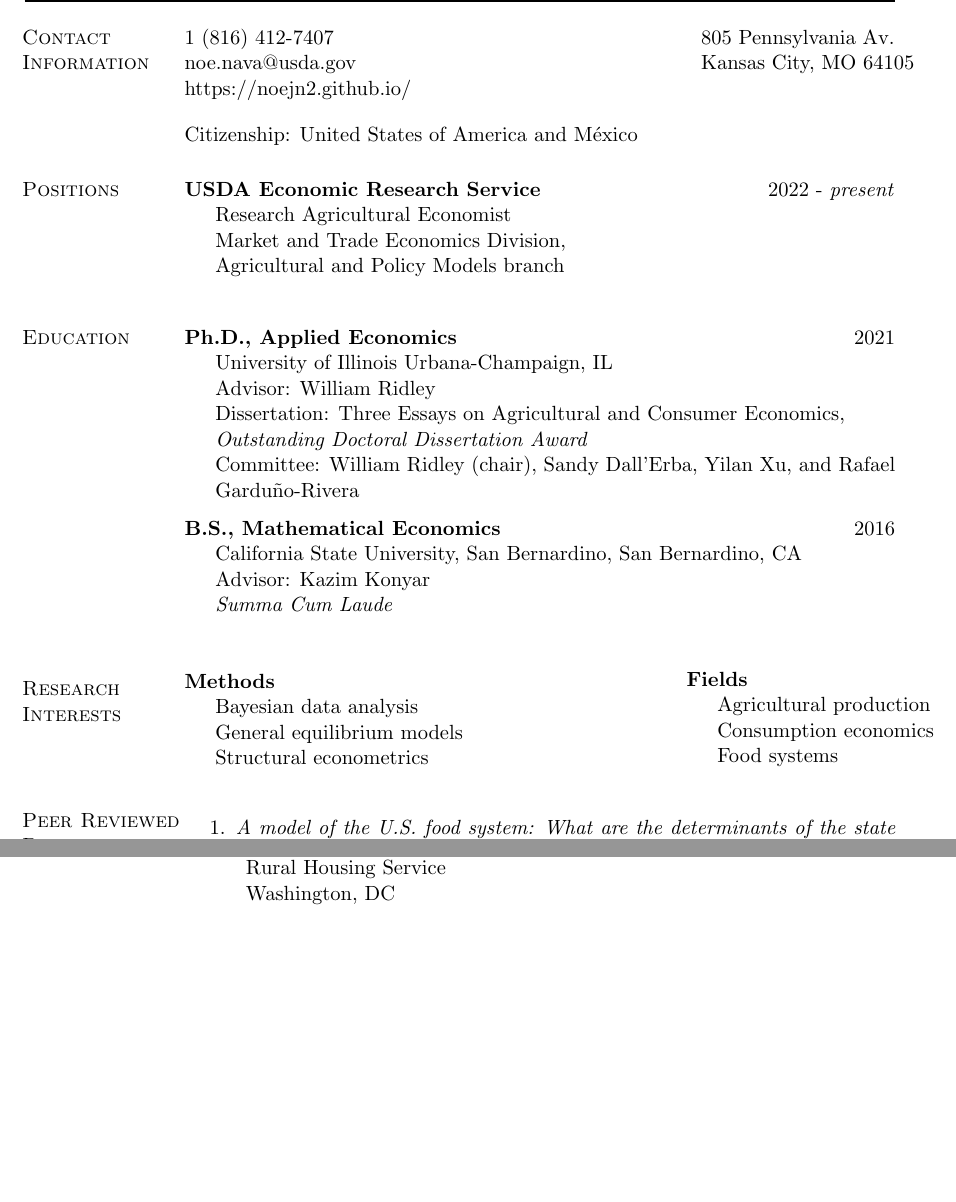
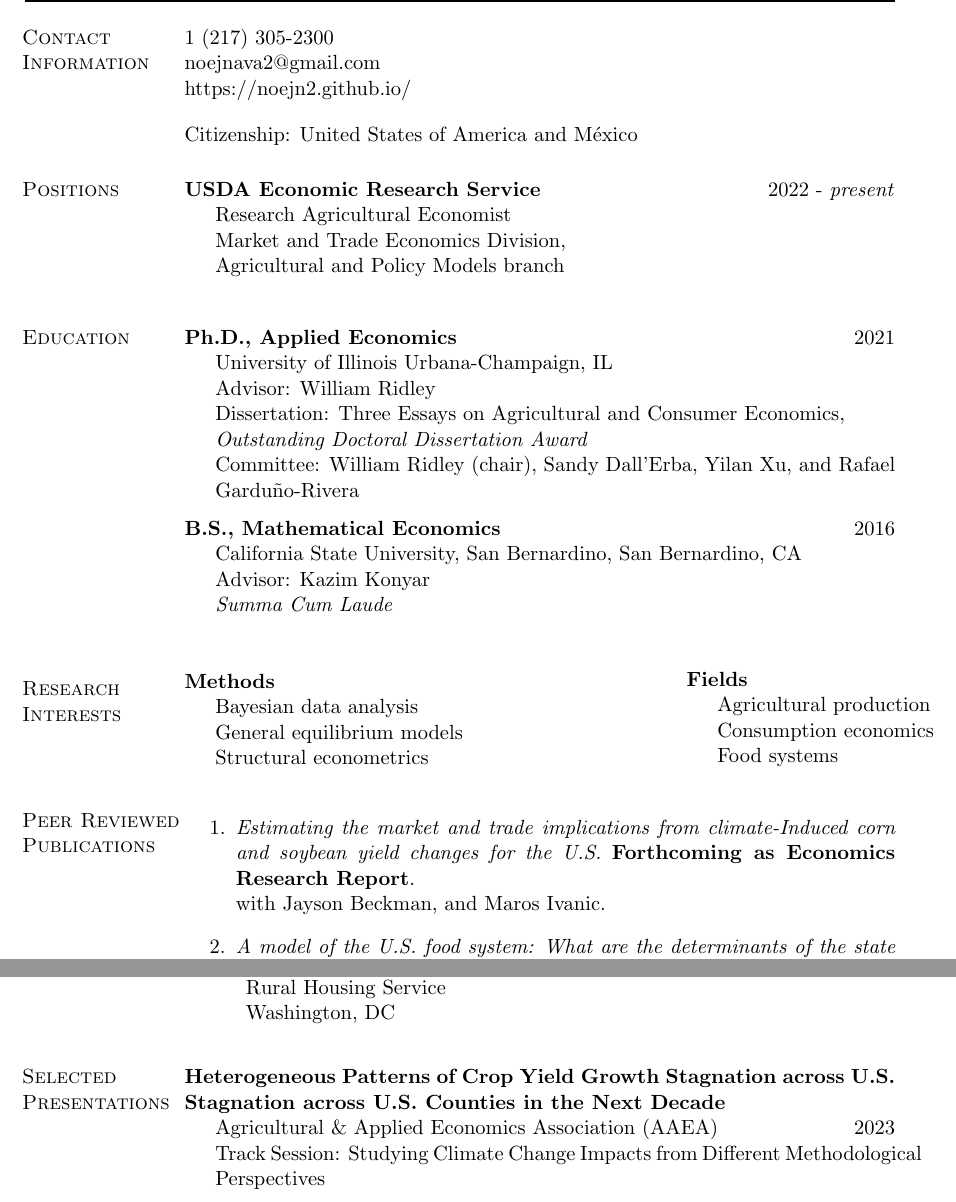
Before and after one commit to noejn2/noejn2.github.io, a LaTeX CV (cv/cv_nava.tex): two parts of pages 1 and 4 of 5, joined at a grey line, cut at the place of the change, the shorter picture padded with empty space. Compiled offline with pdfLaTeX.

Commit message:
May update.

```diff
--- a/cv/cv_nava.tex
+++ b/cv/cv_nava.tex
@@ -215,8 +215,8 @@
 \newlength{\rcollength}\setlength{\rcollength}{1.6in}%
 
 \begin{tabular}[t]{@{}p{\textwidth-\rcollength}p{\rcollength}}
-            1 (816) 412-7407                     &  805 Pennsylvania  Av. \\
-            \email{noe.nava@usda.gov}   &  Kansas City, MO 64105   \\
+            1 (217) 305-2300                \\%     &  805 Pennsylvania  Av. \\
+            \email{noejnava2@gmail.com} \\%  &  Kansas City, MO 64105   \\
             \href{https://noejn2.github.io/}{https://noejn2.github.io/} &  \\
 [1em]
 Citizenship: United States of America and México      & \\
@@ -301,6 +301,9 @@
 
 \begin{bibsection}
 
+	       \item {\textit{Estimating the market and trade implications from climate-Induced corn and soybean yield changes for the U.S.}} \textbf{Forthcoming as Economics Research Report}.
+	\\ with Jayson Beckman, and Maros Ivanic.
+
 	   \item \textit{A model of the U.S. food system: What are the determinants of the state vulnerabilities to production shocks and supply chain disruptions?} 2023  \textbf{Agricultural Economics} 54(1): 95-109. \footnote{Most Outstanding Second Year Research Paper at University of Illinois at Urbana-Champaign-ACE 2020.} \footnote{\href{https://www.wrsaonline.org/newsite/tiebout-prize/}{The Charles M. Tiebout Prize in Regional Science 2021}.}
 	\\ with William Ridley, and Sandy Dall'Erba.
 	\\doi:\doilink{10.1111/agec.12750}
@@ -573,4 +575,10 @@
 %%%%%%%%%%%%%%%%%%%%%%%%%%%%%%%%%%%%%%
 %%%%%%%%%%%%%%%%%%%%%%%%%%%%%%%%%%%%%%
 
-\textbf{The probabilistic role of climate change on crop yield potential.}
+\textbf{Heterogeneous Patterns of Crop Yield Growth Stagnation across U.S. Stagnation across U.S. Counties in the Next Decade}
+\begin{innerlist}
+	%\item[] National Bureau of Economic Research (NBER) \hfill 2023
+	%\item[] Theme: Distributional Impacts of Climate Change in the Agricultural Sector
+	\item[] Agricultural \& Applied Economics Association (AAEA) \hfill 2023
+	\item[] Track Session: Studying Climate Change Impacts from Different Methodological Perspectives
+\end{innerlist}
```
Also changed, not shown: cv/cv_nava.pdf, cv/cv_nava.tex (20 more changed lines).
